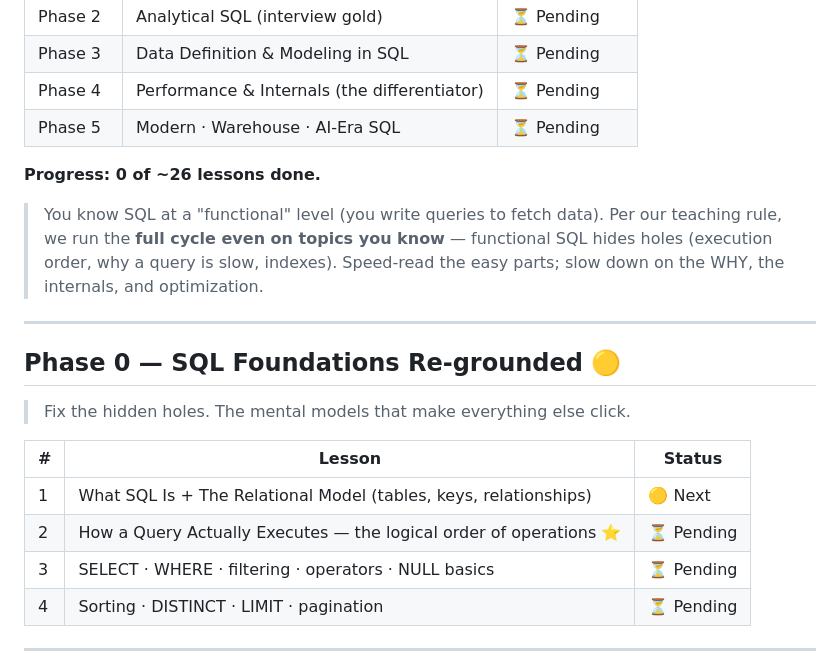
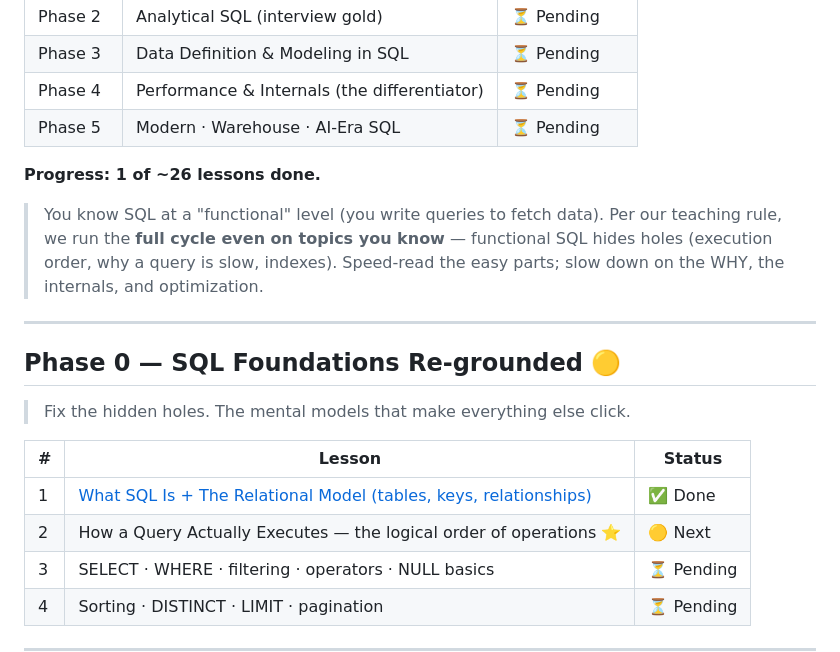
Before and after one commit to VishalJha847402/DE-2026-001, a Markdown page: sql/README.md, the part around the change. Rendered like a GitHub page.

Commit message:
Update SQL progress — Topic 1 done (1/26)

```diff
--- a/sql/README.md
+++ b/sql/README.md
@@ -29,7 +29,7 @@ This roadmap is built to cover exactly that — foundations → analytical SQL
 | Phase 4 | Performance & Internals (the differentiator) | ⏳ Pending |
 | Phase 5 | Modern · Warehouse · AI-Era SQL | ⏳ Pending |
 
-**Progress: 0 of ~26 lessons done.**
+**Progress: 1 of ~26 lessons done.**
 
 > You know SQL at a "functional" level (you write queries to fetch data). Per our teaching rule, we run the **full cycle even on topics you know** — functional SQL hides holes (execution order, why a query is slow, indexes). Speed-read the easy parts; slow down on the WHY, the internals, and optimization.
 
@@ -41,8 +41,8 @@ This roadmap is built to cover exactly that — foundations → analytical SQL
 
 | # | Lesson | Status |
 |---|--------|--------|
-| 1 | What SQL Is + The Relational Model (tables, keys, relationships) | 🟡 Next |
-| 2 | How a Query Actually Executes — the logical order of operations ⭐ | ⏳ Pending |
+| 1 | [What SQL Is + The Relational Model (tables, keys, relationships)](./phase-0-foundations/topic-1-relational-model/) | ✅ Done |
+| 2 | How a Query Actually Executes — the logical order of operations ⭐ | 🟡 Next |
 | 3 | SELECT · WHERE · filtering · operators · NULL basics | ⏳ Pending |
 | 4 | Sorting · DISTINCT · LIMIT · pagination | ⏳ Pending |
 
```
